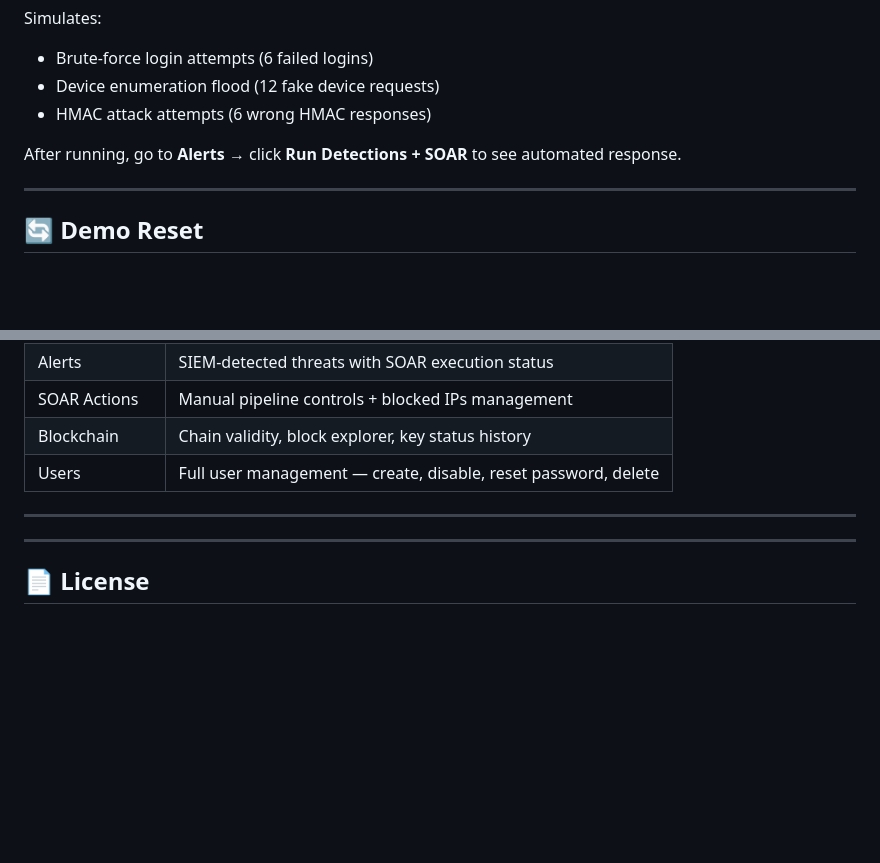
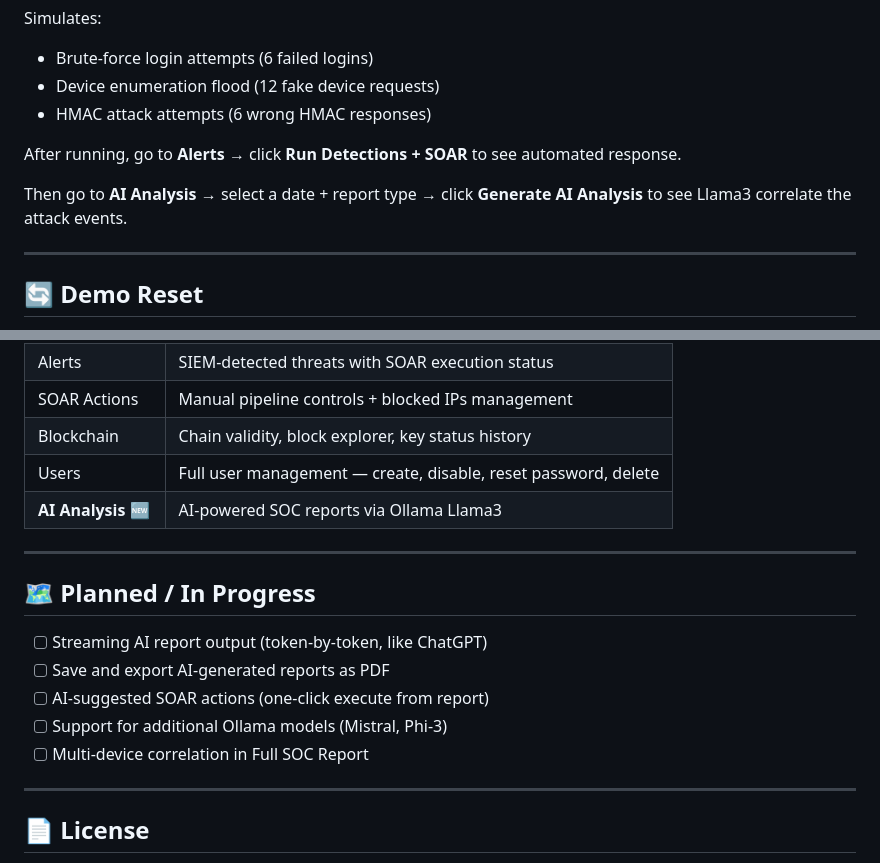
Before and after one commit to NishalTamse20/Secure-IoT-Access-and-Threat-Monitoring-System, a Markdown page: README.md, 2 parts joined by grey strips. GitHub-like rendering; blank space fills up the shorter version.

```diff
--- a/README.md
+++ b/README.md
@@ -126,6 +200,8 @@ Simulates:
 - HMAC attack attempts (6 wrong HMAC responses)
 
 After running, go to **Alerts** → click **Run Detections + SOAR** to see automated response.
+
+Then go to **AI Analysis** → select a date + report type → click **Generate AI Analysis** to see Llama3 correlate the attack events.
 
 ---
 
@@ -190,8 +266,18 @@ with app.app_context():
 | SOAR Actions | Manual pipeline controls + blocked IPs management |
 | Blockchain | Chain validity, block explorer, key status history |
 | Users | Full user management — create, disable, reset password, delete |
+| **AI Analysis** 🆕 | AI-powered SOC reports via Ollama Llama3 |
 
 ---
+
+## 🗺 Planned / In Progress
+
+- [ ] Streaming AI report output (token-by-token, like ChatGPT)
+- [ ] Save and export AI-generated reports as PDF
+- [ ] AI-suggested SOAR actions (one-click execute from report)
+- [ ] Support for additional Ollama models (Mistral, Phi-3)
+- [ ] Multi-device correlation in Full SOC Report
+
 ---
 
 ## 📄 License
```
Also changed, not shown: other parts of README.md (+78 -4 lines).
